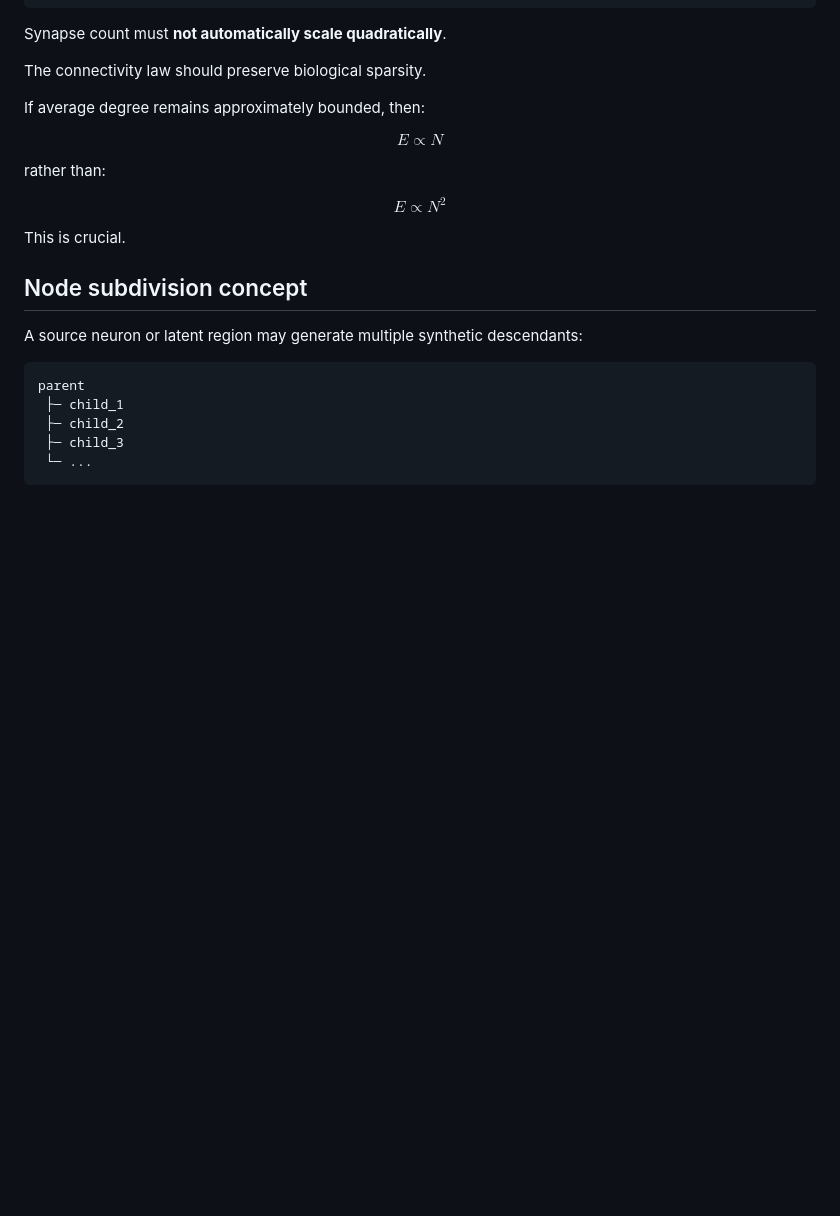
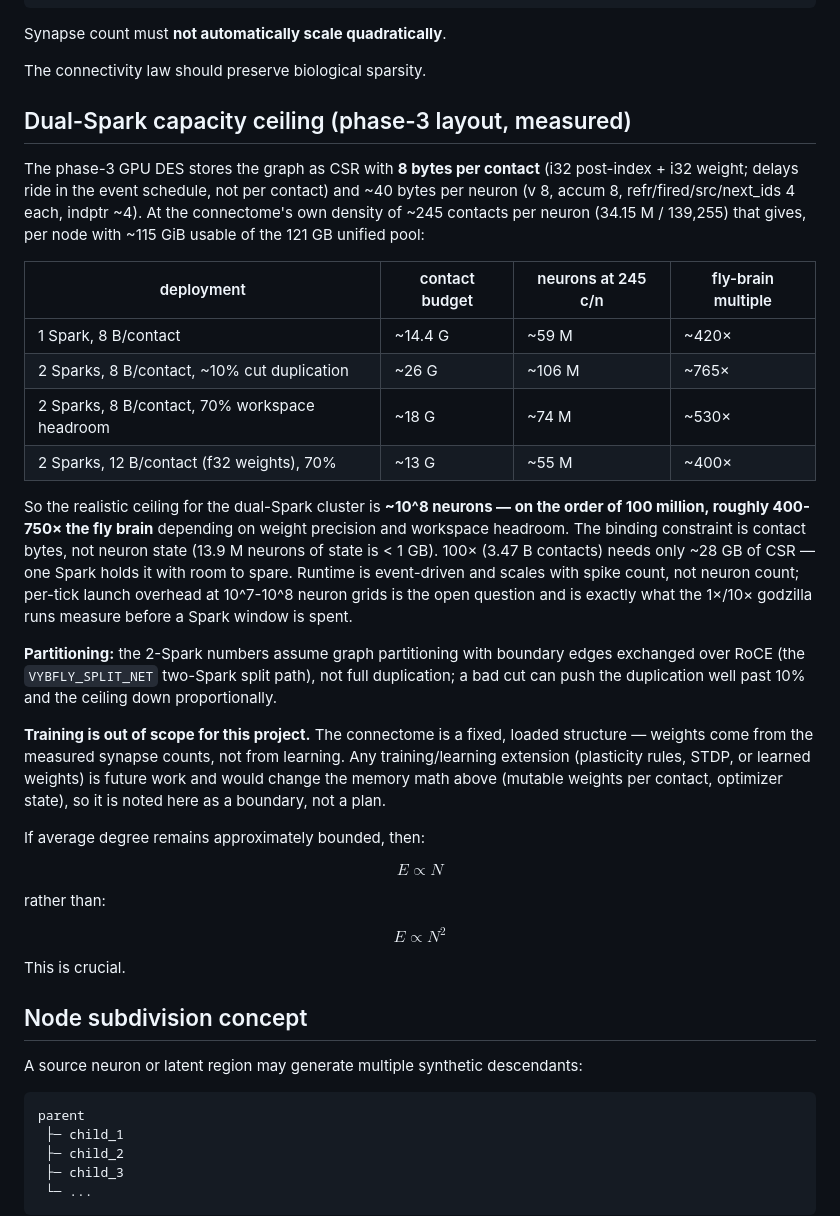
Before and after one commit to rickenator/VybFly, a Markdown page: PROJECT-VYBFLY.md, the part around the change. GitHub-like rendering; blank space fills up the shorter version.

Commit message:
docs: dual-Spark capacity ceiling (phase-3 layout, ~1e8 neurons) + training out of scope
8 B/contact CSR (i32 post + i32 weight, delays in the event schedule) and ~40 B
per neuron put the dual-Spark ceiling at ~74-106M neurons (400-750x the fly
brain) depending on cut duplication and workspace headroom; 100x itself needs
only ~28 GB of CSR on one Spark. Training/plasticity recorded as an explicit
future boundary, not a plan.

```diff
--- a/PROJECT-VYBFLY.md
+++ b/PROJECT-VYBFLY.md
@@ -553,6 +553,42 @@ Target sizes based on 139,255 original neurons:
 Synapse count must **not automatically scale quadratically**.
 
 The connectivity law should preserve biological sparsity.
+
+## Dual-Spark capacity ceiling (phase-3 layout, measured)
+
+The phase-3 GPU DES stores the graph as CSR with **8 bytes per contact**
+(i32 post-index + i32 weight; delays ride in the event schedule, not per
+contact) and ~40 bytes per neuron (v 8, accum 8, refr/fired/src/next_ids 4
+each, indptr ~4). At the connectome's own density of ~245 contacts per neuron
+(34.15 M / 139,255) that gives, per node with ~115 GiB usable of the 121 GB
+unified pool:
+
+| deployment | contact budget | neurons at 245 c/n | fly-brain multiple |
+|---|---|---|---|
+| 1 Spark, 8 B/contact | ~14.4 G | ~59 M | ~420× |
+| 2 Sparks, 8 B/contact, ~10% cut duplication | ~26 G | ~106 M | ~765× |
+| 2 Sparks, 8 B/contact, 70% workspace headroom | ~18 G | ~74 M | ~530× |
+| 2 Sparks, 12 B/contact (f32 weights), 70% | ~13 G | ~55 M | ~400× |
+
+So the realistic ceiling for the dual-Spark cluster is **~10^8 neurons — on the
+order of 100 million, roughly 400-750× the fly brain** depending on weight
+precision and workspace headroom. The binding constraint is contact bytes, not
+neuron state (13.9 M neurons of state is < 1 GB). 100× (3.47 B contacts) needs
+only ~28 GB of CSR — one Spark holds it with room to spare. Runtime is
+event-driven and scales with spike count, not neuron count; per-tick launch
+overhead at 10^7-10^8 neuron grids is the open question and is exactly what the
+1×/10× godzilla runs measure before a Spark window is spent.
+
+**Partitioning:** the 2-Spark numbers assume graph partitioning with boundary
+edges exchanged over RoCE (the `VYBFLY_SPLIT_NET` two-Spark split path), not
+full duplication; a bad cut can push the duplication well past 10% and the
+ceiling down proportionally.
+
+**Training is out of scope for this project.** The connectome is a fixed,
+loaded structure — weights come from the measured synapse counts, not from
+learning. Any training/learning extension (plasticity rules, STDP, or learned
+weights) is future work and would change the memory math above (mutable weights
+per contact, optimizer state), so it is noted here as a boundary, not a plan.
 
 If average degree remains approximately bounded, then:
 
```
